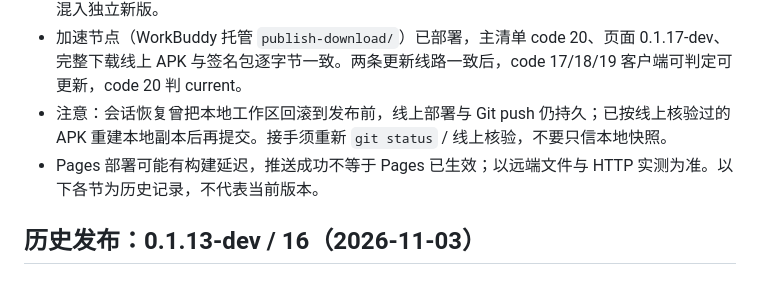
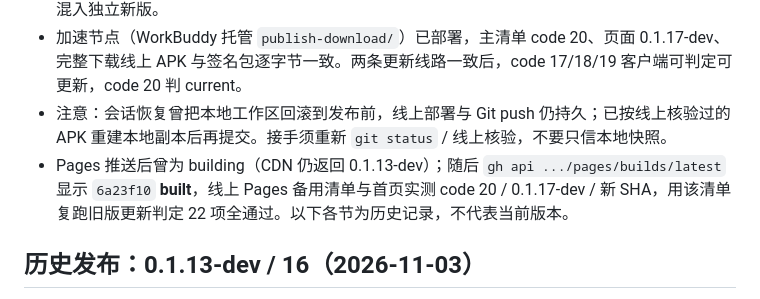
Before and after one commit to pkokwho/duoge-download, a Markdown page: docs/agent/STATE.md, the part around the change. Rendered like a GitHub page.

Commit message:
docs: 回写 0.1.17 Pages 构建完成与线上实测结果

```diff
--- a/docs/agent/STATE.md
+++ b/docs/agent/STATE.md
@@ -11,7 +11,7 @@
 - 阶段 2 提交提升 `index.html`、`download-lines.html`、`update-standalone.json`、`download-routes.json`、`release.json` 到 code 20；旧包名 `update.json` 仍为 0.1.13-dev / code 16，未混入独立新版。
 - 加速节点（WorkBuddy 托管 `publish-download/`）已部署，主清单 code 20、页面 0.1.17-dev、完整下载线上 APK 与签名包逐字节一致。两条更新线路一致后，code 17/18/19 客户端可判定可更新，code 20 判 current。
 - 注意：会话恢复曾把本地工作区回滚到发布前，线上部署与 Git push 仍持久；已按线上核验过的 APK 重建本地副本后再提交。接手须重新 `git status` / 线上核验，不要只信本地快照。
-- Pages 部署可能有构建延迟，推送成功不等于 Pages 已生效；以远端文件与 HTTP 实测为准。以下各节为历史记录，不代表当前版本。
+- Pages 推送后曾为 building（CDN 仍返回 0.1.13-dev）；随后 `gh api .../pages/builds/latest` 显示 `6a23f10` **built**，线上 Pages 备用清单与首页实测 code 20 / 0.1.17-dev / 新 SHA，用该清单复跑旧版更新判定 22 项全通过。以下各节为历史记录，不代表当前版本。
 
 ## 历史发布：0.1.13-dev / 16（2026-11-03）
 
```
